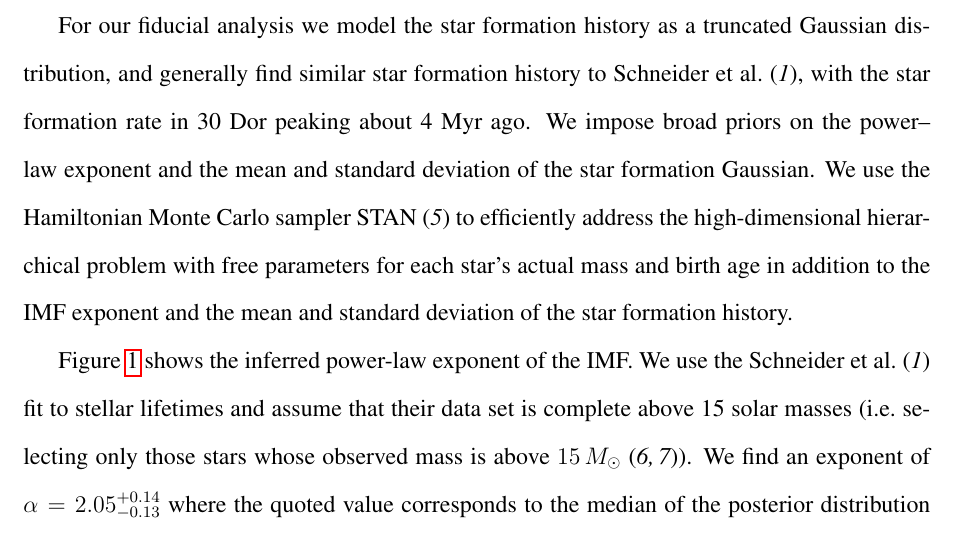
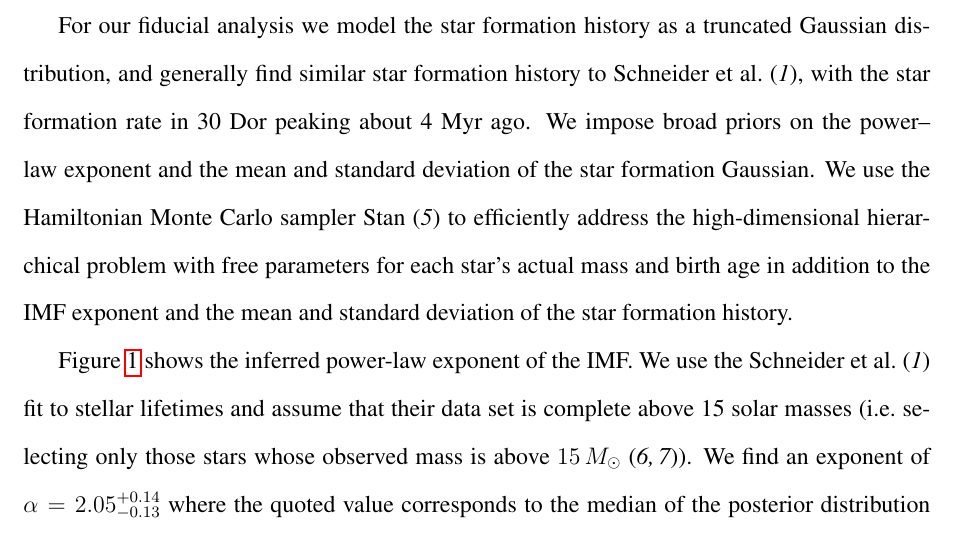
Before and after one commit to farr/30DorIMF, a LaTeX document (30DorIMFtechnicalcomment.tex): part of page 2 of 8, cut so that both start at the same text. Compiled offline with pdfLaTeX.

Commit message:
STAN --> Stan.

```diff
--- a/30DorIMFtechnicalcomment.tex
+++ b/30DorIMFtechnicalcomment.tex
@@ -134,7 +134,7 @@ For our fiducial analysis we model the star formation history as a truncated Gau
 generally find similar star formation history to Schneider et al.\cite{Schneider:2018}, with
 the star formation rate in 30 Dor peaking about 4 Myr ago.  We impose broad priors
 on the power--law exponent and the mean and standard deviation of the star
-formation Gaussian.    We use the Hamiltonian Monte Carlo sampler STAN
+formation Gaussian.    We use the Hamiltonian Monte Carlo sampler Stan
 \cite{STAN} to efficiently address the high-dimensional hierarchical problem
 with free parameters for each star's actual mass and birth age in addition to
 the IMF exponent and the mean and standard deviation of the star formation
```
